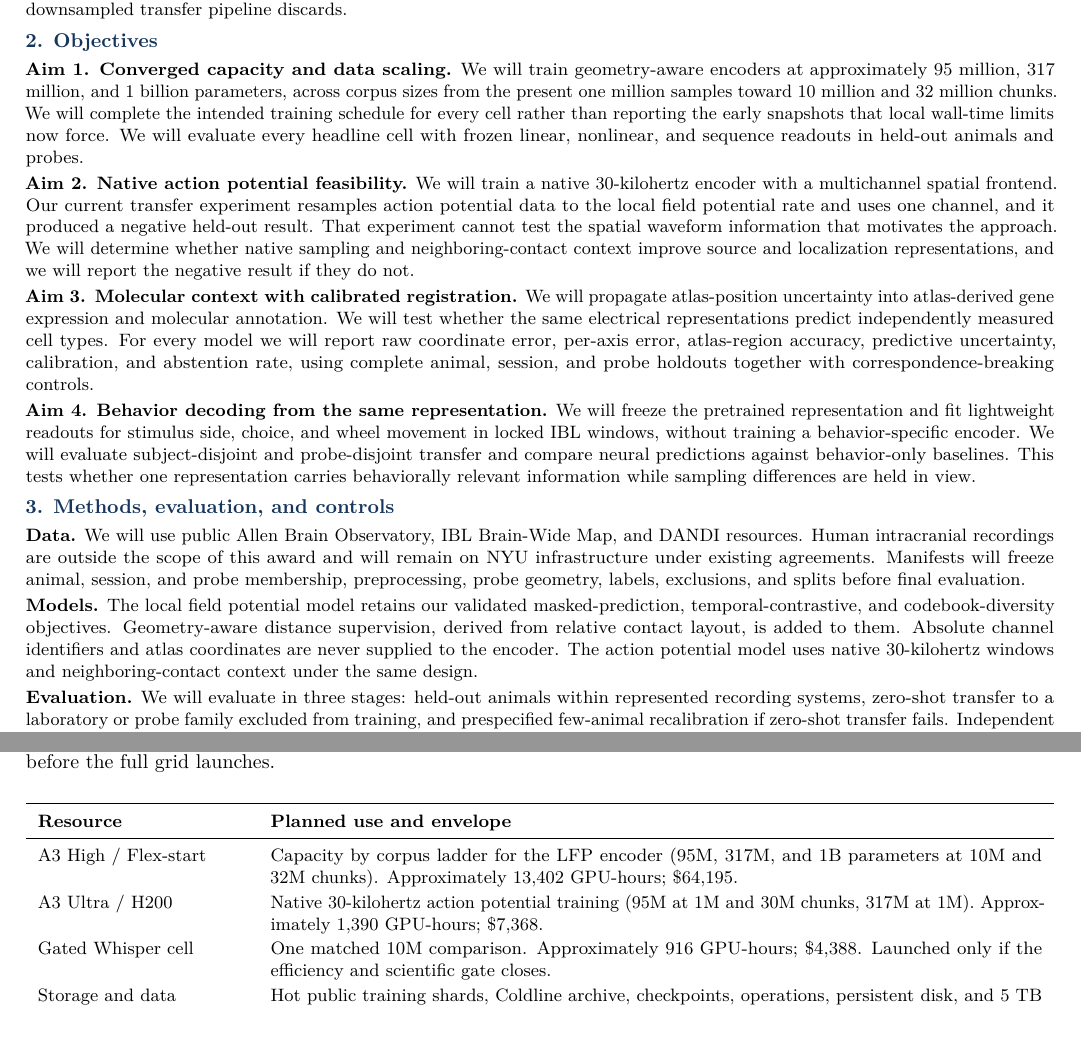
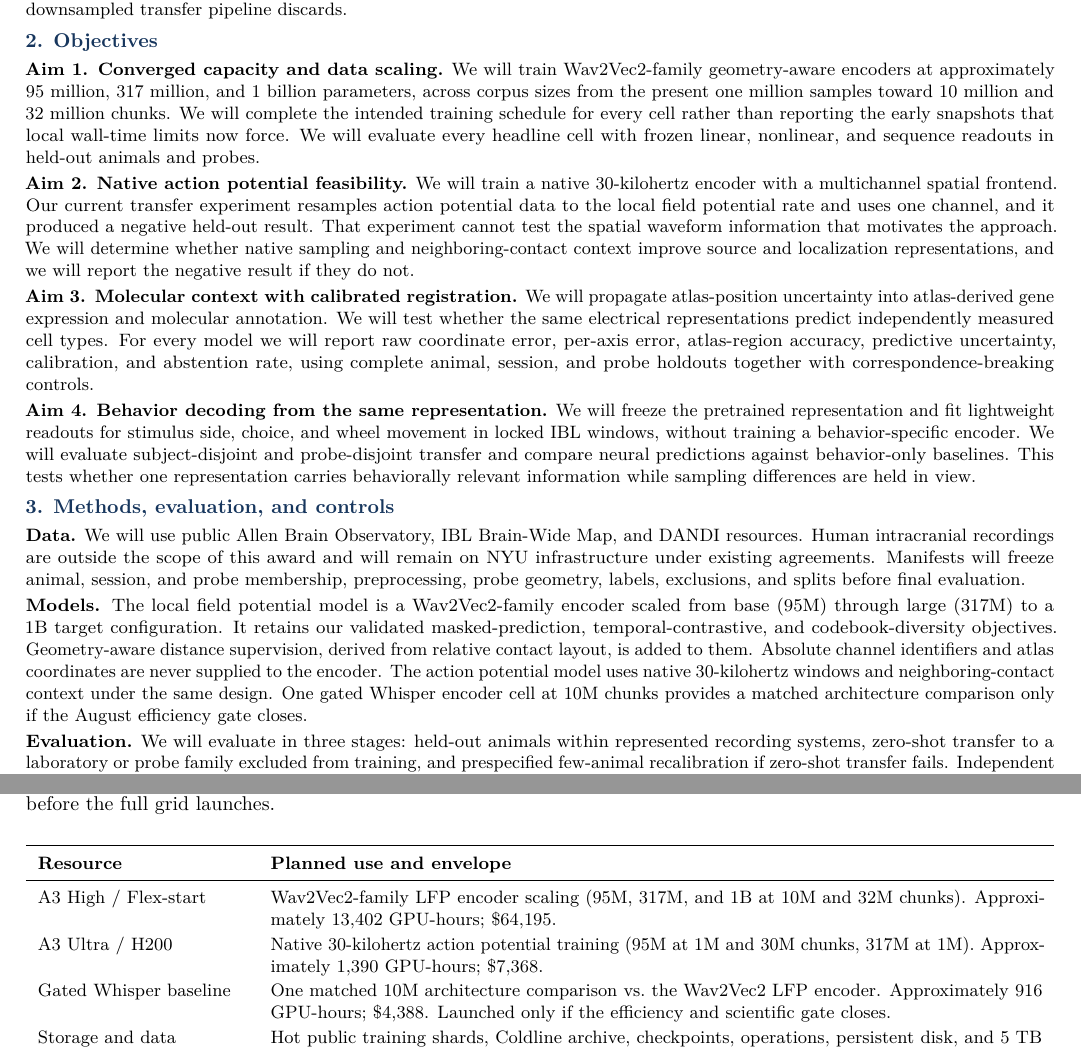
Before and after one commit to subro608/Google_grant, a LaTeX document (main.tex): two parts of pages 2 and 4 of 6, joined at a grey line, cut so that both start at the same text, the shorter picture padded with empty space. Compiled offline with pdfLaTeX.

Commit message:
Clarify Wav2Vec2 as the primary funded encoder in the proposal.
Make the budget table, methods, and Aim 1 explicitly name the Wav2Vec2 scaling grid and frame Whisper as an optional architecture baseline.

Co-authored-by: Cursor <cursoragent@cursor.com>

```diff
--- a/main.tex
+++ b/main.tex
@@ -69,7 +69,7 @@ Our central hypothesis is that the spatial structure of extracellular activity,
 Preliminary work establishes feasibility (Figure~\ref{fig:prelim}). In held-out IBL animals, a geometry-aware encoder with a probe-sequence readout reached 1,290 micrometers of three-dimensional localization error, and 1,200 micrometers after rigid refinement against known contact geometry. Error fell at every pretraining scale from 25,000 to one million samples. Two questions remain open. We have scaled data by a factor of forty while holding capacity fixed at roughly 95 million parameters, and the gain per decade is narrowing. We do not yet know whether that narrowing reflects limited capacity and truncated pretraining or a limit of the signal itself. We also do not know whether native 30-kilohertz modeling recovers information that our current single-channel, downsampled transfer pipeline discards.
 
 \subheading{2. Objectives}
-\textbf{Aim 1. Converged capacity and data scaling.} We will train geometry-aware encoders at approximately 95 million, 317 million, and 1 billion parameters, across corpus sizes from the present one million samples toward 10 million and 32 million chunks. We will complete the intended training schedule for every cell rather than reporting the early snapshots that local wall-time limits now force. We will evaluate every headline cell with frozen linear, nonlinear, and sequence readouts in held-out animals and probes.
+\textbf{Aim 1. Converged capacity and data scaling.} We will train Wav2Vec2-family geometry-aware encoders at approximately 95 million, 317 million, and 1 billion parameters, across corpus sizes from the present one million samples toward 10 million and 32 million chunks. We will complete the intended training schedule for every cell rather than reporting the early snapshots that local wall-time limits now force. We will evaluate every headline cell with frozen linear, nonlinear, and sequence readouts in held-out animals and probes.
 
 \textbf{Aim 2. Native action potential feasibility.} We will train a native 30-kilohertz encoder with a multichannel spatial frontend. Our current transfer experiment resamples action potential data to the local field potential rate and uses one channel, and it produced a negative held-out result. That experiment cannot test the spatial waveform information that motivates the approach. We will determine whether native sampling and neighboring-contact context improve source and localization representations, and we will report the negative result if they do not.
 
@@ -80,7 +80,7 @@ Preliminary work establishes feasibility (Figure~\ref{fig:prelim}). In held-out
 \subheading{3. Methods, evaluation, and controls}
 \textbf{Data.} We will use public Allen Brain Observatory, IBL Brain-Wide Map, and DANDI resources. Human intracranial recordings are outside the scope of this award and will remain on NYU infrastructure under existing agreements. Manifests will freeze animal, session, and probe membership, preprocessing, probe geometry, labels, exclusions, and splits before final evaluation.
 
-\textbf{Models.} The local field potential model retains our validated masked-prediction, temporal-contrastive, and codebook-diversity objectives. Geometry-aware distance supervision, derived from relative contact layout, is added to them. Absolute channel identifiers and atlas coordinates are never supplied to the encoder. The action potential model uses native 30-kilohertz windows and neighboring-contact context under the same design.
+\textbf{Models.} The local field potential model is a Wav2Vec2-family encoder scaled from base (95M) through large (317M) to a 1B target configuration. It retains our validated masked-prediction, temporal-contrastive, and codebook-diversity objectives. Geometry-aware distance supervision, derived from relative contact layout, is added to them. Absolute channel identifiers and atlas coordinates are never supplied to the encoder. The action potential model uses native 30-kilohertz windows and neighboring-contact context under the same design. One gated Whisper encoder cell at 10M chunks provides a matched architecture comparison only if the August efficiency gate closes.
 
 \textbf{Evaluation.} We will evaluate in three stages: held-out animals within represented recording systems, zero-shot transfer to a laboratory or probe family excluded from training, and prespecified few-animal recalibration if zero-shot transfer fails. Independent animals, sessions, probes, or preparations will determine confidence intervals, not windows or contacts. We will make formal coverage claims only for exchangeable calibration and test cohorts. Under declared distribution shift we will report empirical coverage and abstain when overlap diagnostics do not support a calibrated answer. Every stage is checkpointed, and we will record software, hardware, seed, manifest, effective sample size, and cost.
 
@@ -123,9 +123,9 @@ We request up to \textbf{\$100,000 in Google Cloud credit} for eligible research
 \toprule
 \textbf{Resource} & \textbf{Planned use and envelope}\\
 \midrule
-A3 High / Flex-start & Capacity by corpus ladder for the LFP encoder (95M, 317M, and 1B parameters at 10M and 32M chunks). Approximately 13,402 GPU-hours; \$64,195.\\
+A3 High / Flex-start & Wav2Vec2-family LFP encoder scaling (95M, 317M, and 1B at 10M and 32M chunks). Approximately 13,402 GPU-hours; \$64,195.\\
 A3 Ultra / H200 & Native 30-kilohertz action potential training (95M at 1M and 30M chunks, 317M at 1M). Approximately 1,390 GPU-hours; \$7,368.\\
-Gated Whisper cell & One matched 10M comparison. Approximately 916 GPU-hours; \$4,388. Launched only if the efficiency and scientific gate closes.\\
+Gated Whisper baseline & One matched 10M architecture comparison vs.\ the Wav2Vec2 LFP encoder. Approximately 916 GPU-hours; \$4,388. Launched only if the efficiency and scientific gate closes.\\
 Storage and data & Hot public training shards, Coldline archive, checkpoints, operations, persistent disk, and 5 TB egress. Approximately \$3,394.\\
 Evaluation and preprocessing & Hyperparameter search, downstream fine-tuning, held-out evaluation, and action potential preprocessing. Approximately \$12,752.\\
 Contingency & Approximately \$7,903, held for prespecified checkpointable items and for price and throughput uncertainty.\\
```
